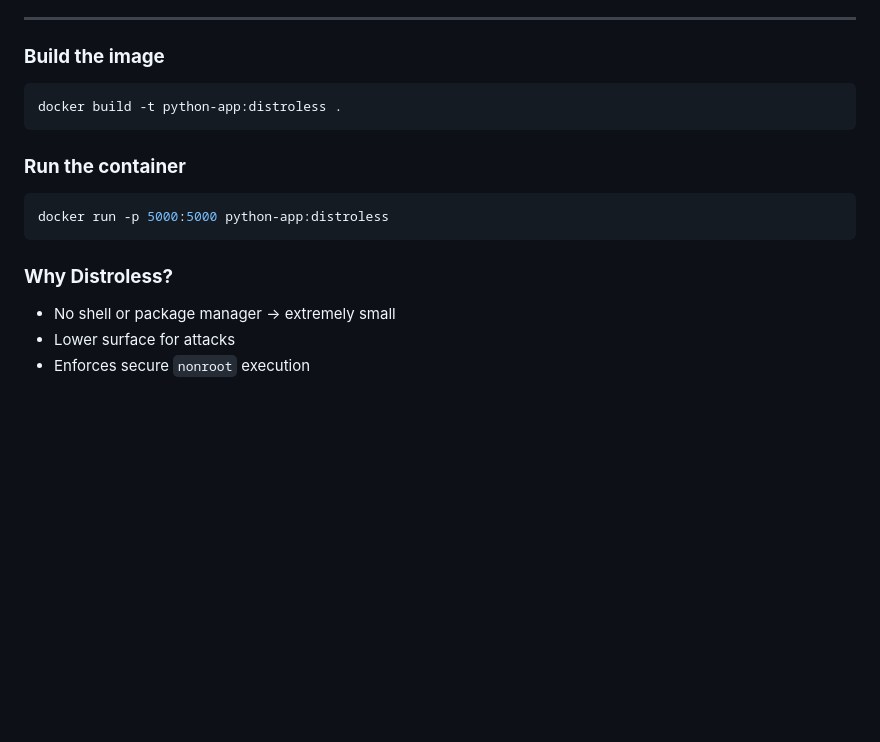
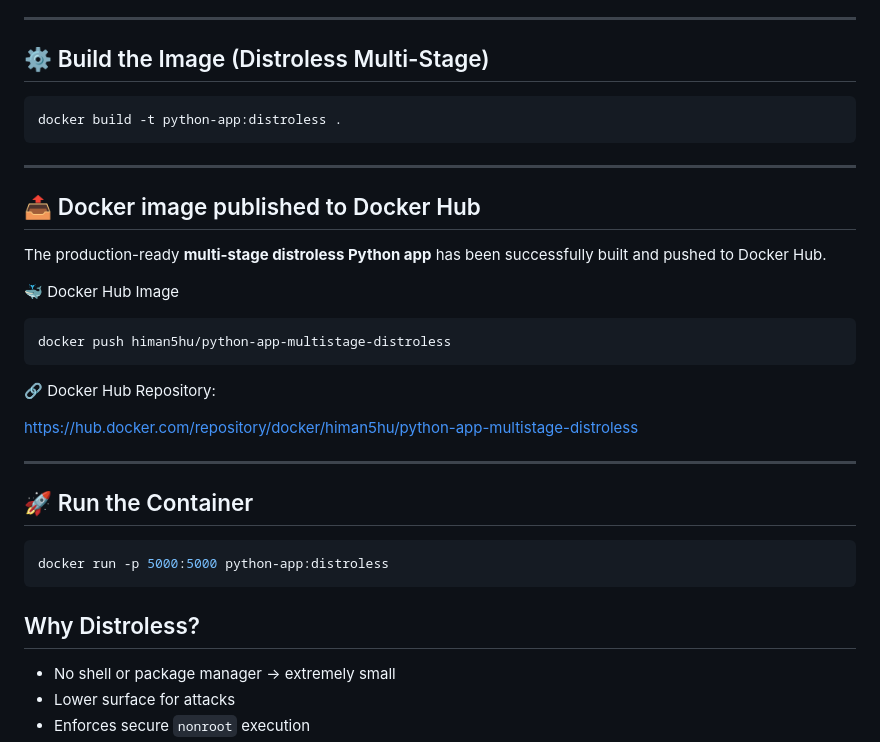
Before and after one commit to H1manshu-Kumar/docker, a Markdown page: python-app/README.md, the part around the change. Drawn GitHub-style; blank space fills up the shorter version.

Commit message:
Add documentation for Docker image published to Docker Hub :pencil:
Updated README to include Docker Hub details and distroless build instructions.

````diff
--- a/python-app/README.md
+++ b/python-app/README.md
@@ -85,17 +85,33 @@ CMD ["app.py"]
 - CMD → Runs the app using distroless exec form `(["app.py"])`
 ---
 
-### **Build the image**
+## ⚙️ Build the Image (Distroless Multi-Stage)
 ```bash
 docker build -t python-app:distroless .
 ```
+---
 
-### **Run the container**
+## 📤 Docker image published to Docker Hub
+The production-ready **multi-stage distroless Python app** has been successfully built and pushed to Docker Hub.
+
+🐳 Docker Hub Image
+
+```bash
+docker push himan5hu/python-app-multistage-distroless
+```
+
+🔗 Docker Hub Repository:
+
+https://hub.docker.com/repository/docker/himan5hu/python-app-multistage-distroless
+
+---
+
+## 🚀 Run the Container
 ```bash
 docker run -p 5000:5000 python-app:distroless
 ```
 
-### **Why Distroless?**
+## Why Distroless?
 - No shell or package manager → extremely small
 - Lower surface for attacks
 - Enforces secure `nonroot` execution
````
